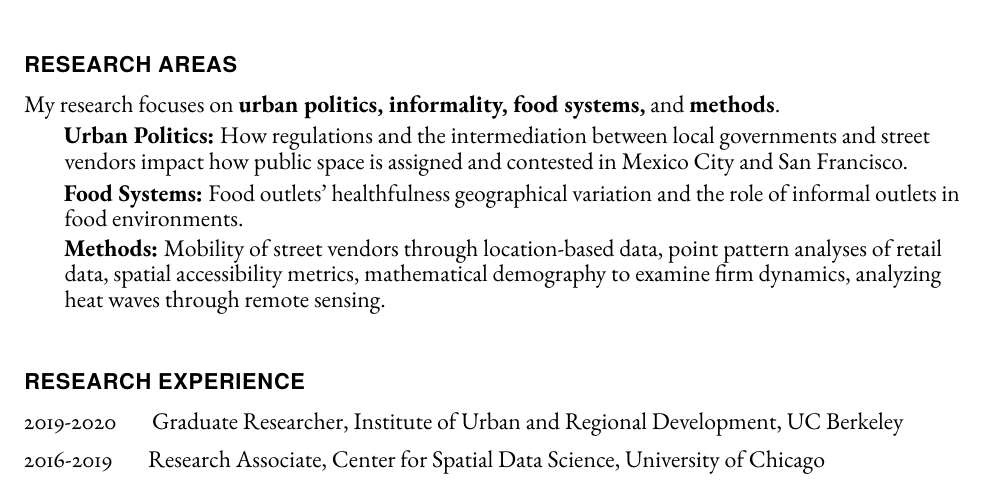
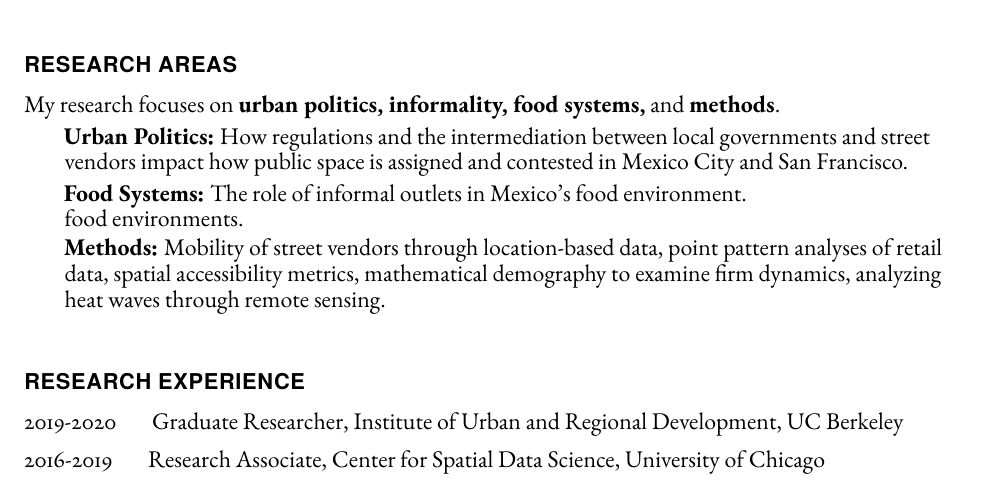
Before and after one commit to ifarah/cv, a LaTeX CV (main_cv.tex): part of page 1 of 4, cut so that both start at the same text. Compiled offline with pdfLaTeX.

Commit message:
Update main_cv.tex

```diff
--- a/main_cv.tex
+++ b/main_cv.tex
@@ -149,7 +149,7 @@
 \subitem \textbf{Urban Politics:} How regulations and the intermediation between local governments and street \\
 \hspace{1.5em} vendors impact how public space is assigned and contested in Mexico City and San Francisco.
 
-\subitem \textbf{Food Systems:} Food outlets’ healthfulness geographical variation and the role of informal outlets in \\
+\subitem \textbf{Food Systems:} The role of informal outlets in Mexico's food environment. \\
 \hspace{1.5em} food environments.
 
 \subitem \textbf{Methods:}  Mobility of street vendors through location-based data, point pattern analyses of retail\\
```
